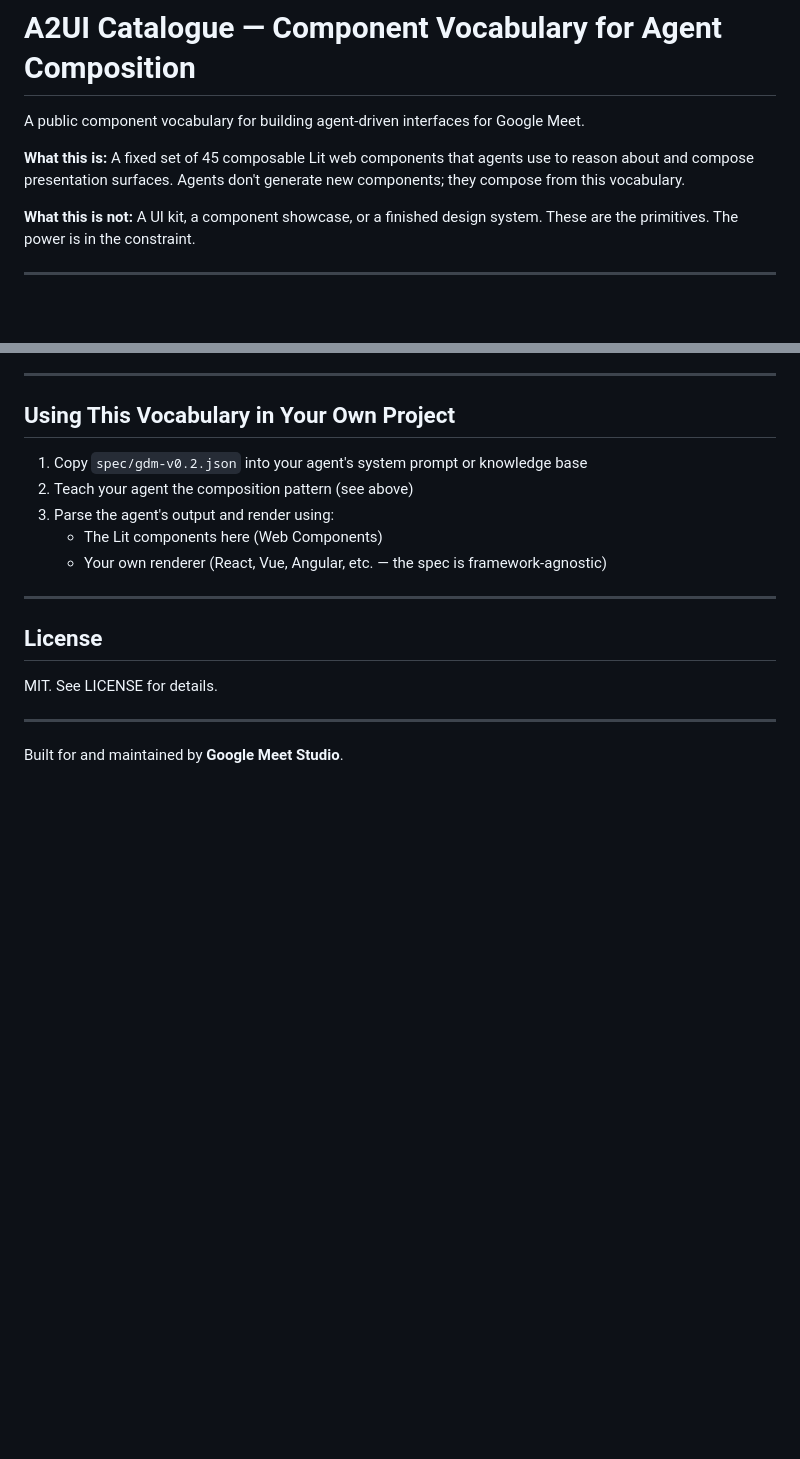
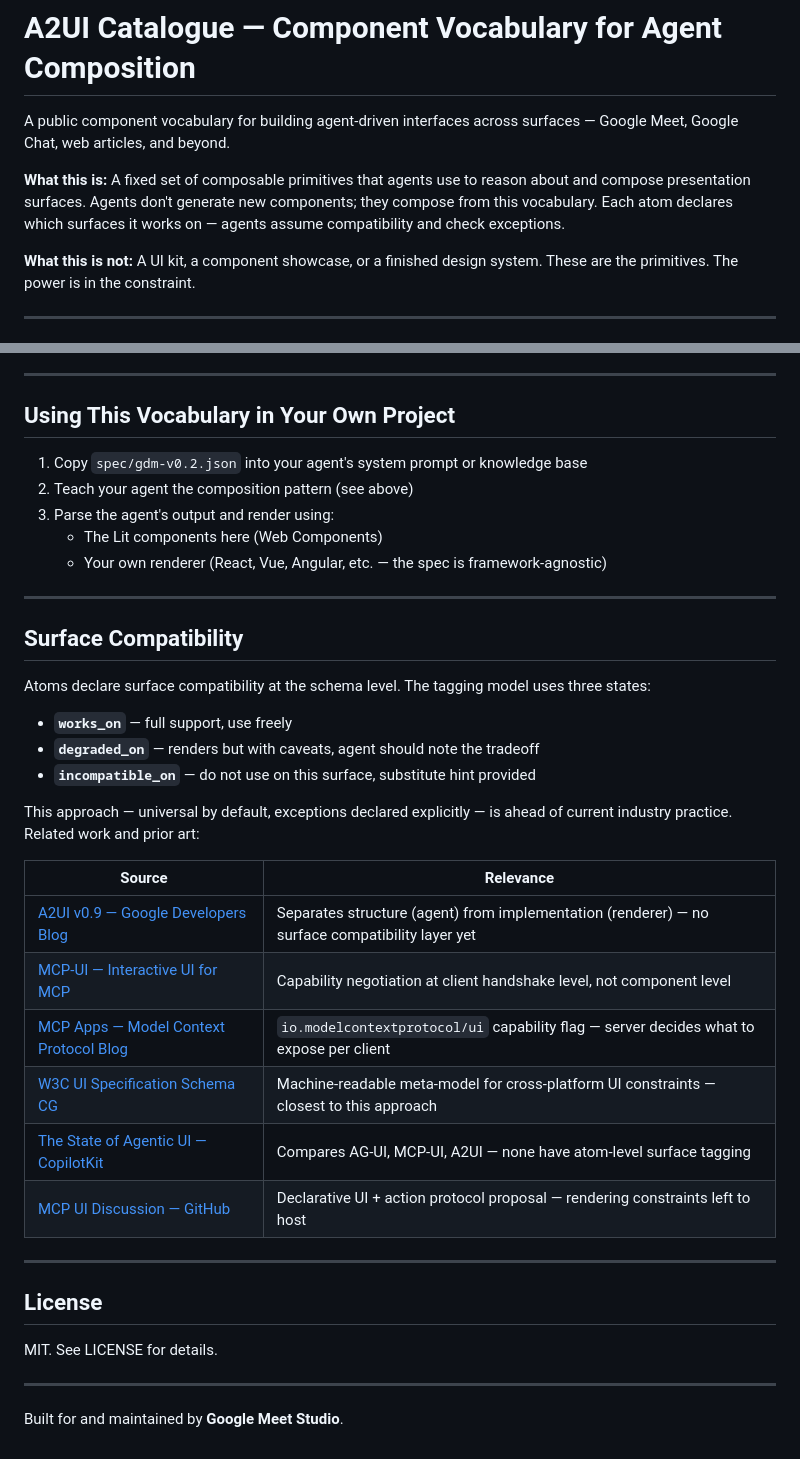
Before and after one commit to curtiskrygier/a2ui-catalogue, a Markdown page: README.md, 2 parts joined by grey strips. Rendered like a GitHub page; blank space fills up the shorter version.

Commit message:
docs: update README with surface compatibility model and industry references
- Clarifies catalogue scope: all surfaces, not just Meet
- Documents works_on/degraded_on/incompatible_on tagging approach
- References W3C UI Spec CG, MCP-UI, MCP Apps, AG-UI, A2UI v0.9
- Notes this approach is ahead of current industry practice

```diff
--- a/README.md
+++ b/README.md
@@ -1,8 +1,8 @@
 # A2UI Catalogue — Component Vocabulary for Agent Composition
 
-A public component vocabulary for building agent-driven interfaces for Google Meet.
+A public component vocabulary for building agent-driven interfaces across surfaces — Google Meet, Google Chat, web articles, and beyond.
 
-**What this is:** A fixed set of 45 composable Lit web components that agents use to reason about and compose presentation surfaces. Agents don't generate new components; they compose from this vocabulary.
+**What this is:** A fixed set of composable primitives that agents use to reason about and compose presentation surfaces. Agents don't generate new components; they compose from this vocabulary. Each atom declares which surfaces it works on — agents assume compatibility and check exceptions.
 
 **What this is not:** A UI kit, a component showcase, or a finished design system. These are the primitives. The power is in the constraint.
 
@@ -110,6 +110,27 @@ The full **Google Meet Studio** add-on — FastAPI backend, WebSocket protocol,
 
 ---
 
+## Surface Compatibility
+
+Atoms declare surface compatibility at the schema level. The tagging model uses three states:
+
+- **`works_on`** — full support, use freely
+- **`degraded_on`** — renders but with caveats, agent should note the tradeoff
+- **`incompatible_on`** — do not use on this surface, substitute hint provided
+
+This approach — universal by default, exceptions declared explicitly — is ahead of current industry practice. Related work and prior art:
+
+| Source | Relevance |
+|---|---|
+| [A2UI v0.9 — Google Developers Blog](https://developers.googleblog.com/a2ui-v0-9-generative-ui/) | Separates structure (agent) from implementation (renderer) — no surface compatibility layer yet |
+| [MCP-UI — Interactive UI for MCP](https://mcpui.dev/guide/introduction) | Capability negotiation at client handshake level, not component level |
+| [MCP Apps — Model Context Protocol Blog](https://blog.modelcontextprotocol.io/posts/2026-01-26-mcp-apps/) | `io.modelcontextprotocol/ui` capability flag — server decides what to expose per client |
+| [W3C UI Specification Schema CG](https://www.w3.org/community/uispec/) | Machine-readable meta-model for cross-platform UI constraints — closest to this approach |
+| [The State of Agentic UI — CopilotKit](https://www.copilotkit.ai/blog/the-state-of-agentic-ui-comparing-ag-ui-mcp-ui-and-a2ui-protocols) | Compares AG-UI, MCP-UI, A2UI — none have atom-level surface tagging |
+| [MCP UI Discussion — GitHub](https://github.com/orgs/modelcontextprotocol/discussions/522) | Declarative UI + action protocol proposal — rendering constraints left to host |
+
+---
+
 ## License
 
 MIT. See LICENSE for details.
```
